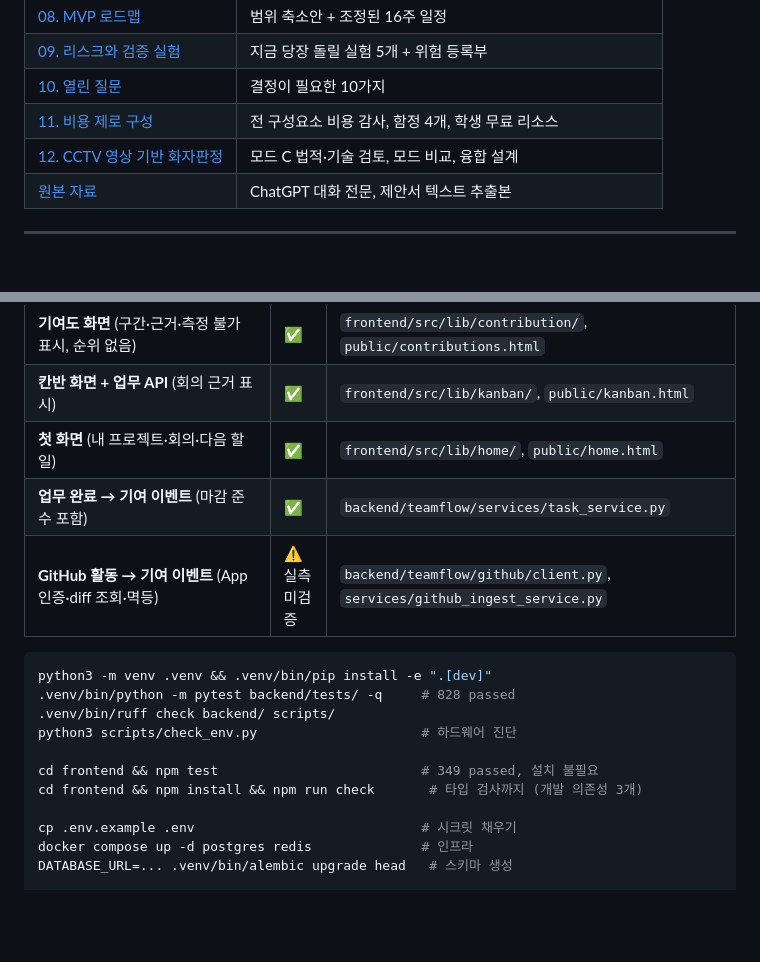
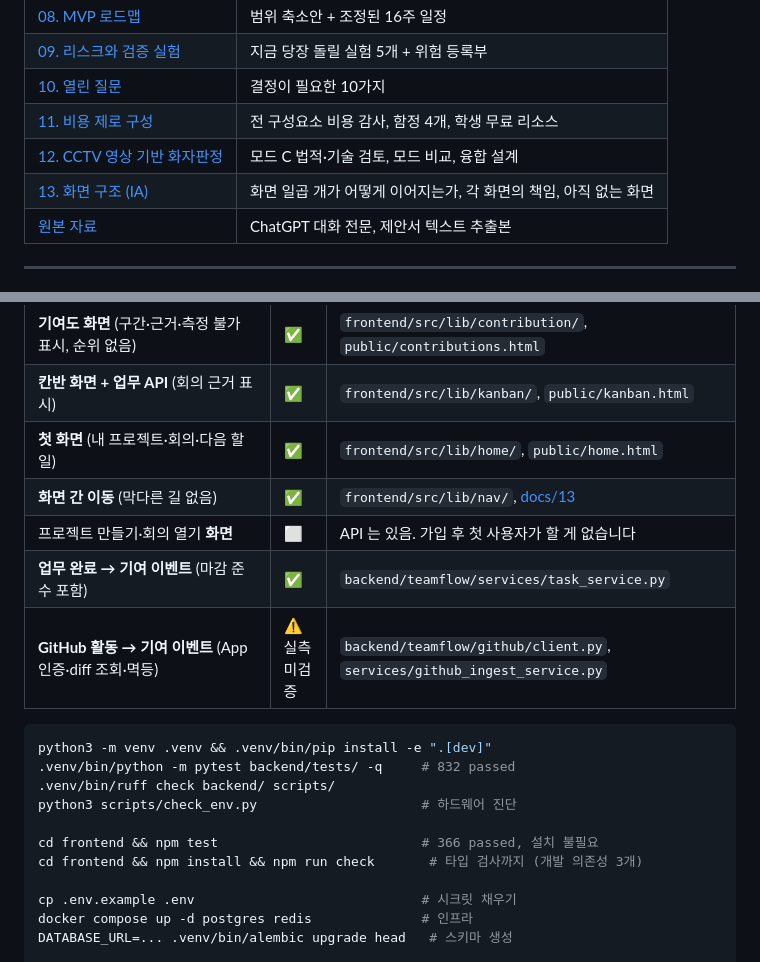
Before and after one commit to tjgksmf1012/TestProject, a Markdown page: README.md, 2 parts joined by grey strips. GitHub-like rendering; blank space fills up the shorter version.

Commit message:
docs: README 에 화면 구조 문서와 갱신된 테스트 수 반영
직전 커밋에서 README 편집 스크립트가 잘못된 작업 디렉터리에서 돌아
(frontend/README.md 를 보고) 실패했고, 커밋은 그대로 나갔습니다.

Co-Authored-By: Claude Opus 5 <noreply@anthropic.com>
Claude-Session: https://claude.ai/code/session_01W3b5q72tq5poTP5aDP415d

````diff
--- a/README.md
+++ b/README.md
@@ -90,6 +90,7 @@
 | [10. 열린 질문](docs/10-열린-질문.md) | 결정이 필요한 10가지 |
 | [11. 비용 제로 구성](docs/11-비용-제로-구성.md) | 전 구성요소 비용 감사, 함정 4개, 학생 무료 리소스 |
 | [12. CCTV 영상 기반 화자판정](docs/12-CCTV-영상-기반-화자판정.md) | 모드 C 법적·기술 검토, 모드 비교, 융합 설계 |
+| [13. 화면 구조 (IA)](docs/13-화면-구조.md) | 화면 일곱 개가 어떻게 이어지는가, 각 화면의 책임, 아직 없는 화면 |
 | [원본 자료](docs/원본자료/) | ChatGPT 대화 전문, 제안서 텍스트 추출본 |
 
 ---
@@ -164,16 +165,18 @@ GPU 없이 **완전히 검증 가능한 부분**부터 코드로 옮기고 있
 | **기여도 화면** (구간·근거·측정 불가 표시, 순위 없음) | ✅ | `frontend/src/lib/contribution/`, `public/contributions.html` |
 | **칸반 화면 + 업무 API** (회의 근거 표시) | ✅ | `frontend/src/lib/kanban/`, `public/kanban.html` |
 | **첫 화면** (내 프로젝트·회의·다음 할 일) | ✅ | `frontend/src/lib/home/`, `public/home.html` |
+| **화면 간 이동** (막다른 길 없음) | ✅ | `frontend/src/lib/nav/`, [docs/13](docs/13-화면-구조.md) |
+| 프로젝트 만들기·회의 열기 **화면** | ⬜ | API 는 있음. 가입 후 첫 사용자가 할 게 없습니다 |
 | **업무 완료 → 기여 이벤트** (마감 준수 포함) | ✅ | `backend/teamflow/services/task_service.py` |
 | **GitHub 활동 → 기여 이벤트** (App 인증·diff 조회·멱등) | ⚠️ 실측 미검증 | `backend/teamflow/github/client.py`, `services/github_ingest_service.py` |
 
 ```bash
 python3 -m venv .venv && .venv/bin/pip install -e ".[dev]"
-.venv/bin/python -m pytest backend/tests/ -q     # 828 passed
+.venv/bin/python -m pytest backend/tests/ -q     # 832 passed
 .venv/bin/ruff check backend/ scripts/
 python3 scripts/check_env.py                     # 하드웨어 진단
 
-cd frontend && npm test                          # 349 passed, 설치 불필요
+cd frontend && npm test                          # 366 passed, 설치 불필요
 cd frontend && npm install && npm run check       # 타입 검사까지 (개발 의존성 3개)
 
 cp .env.example .env                             # 시크릿 채우기
````
